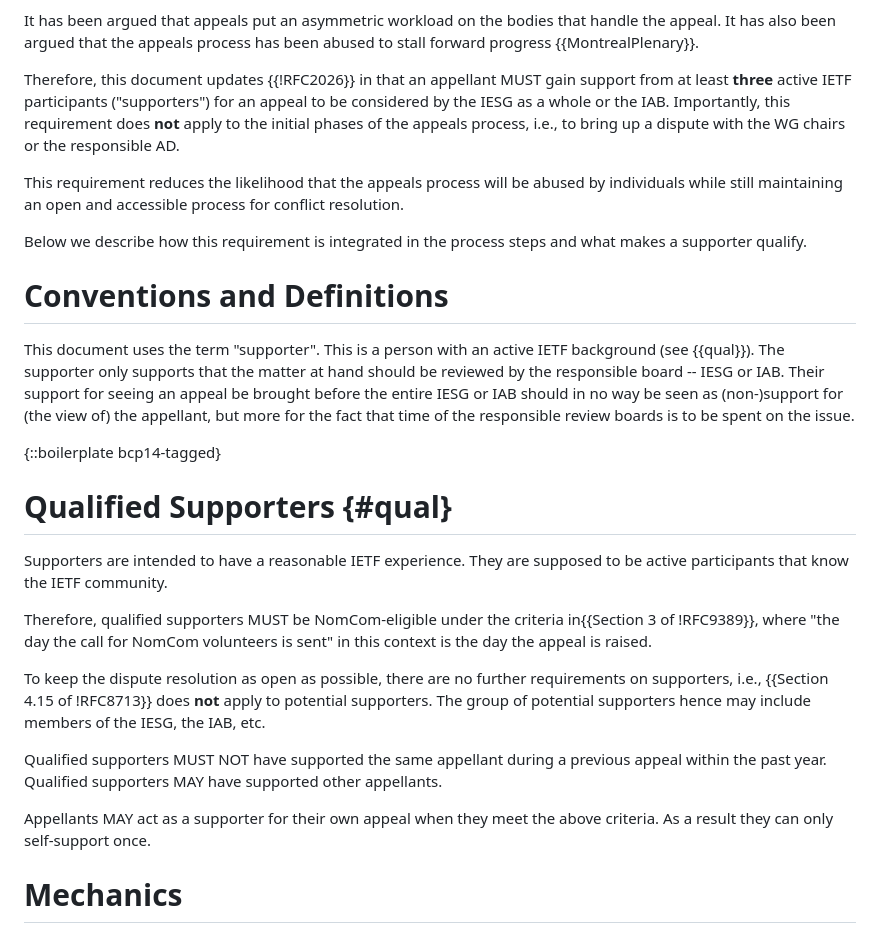
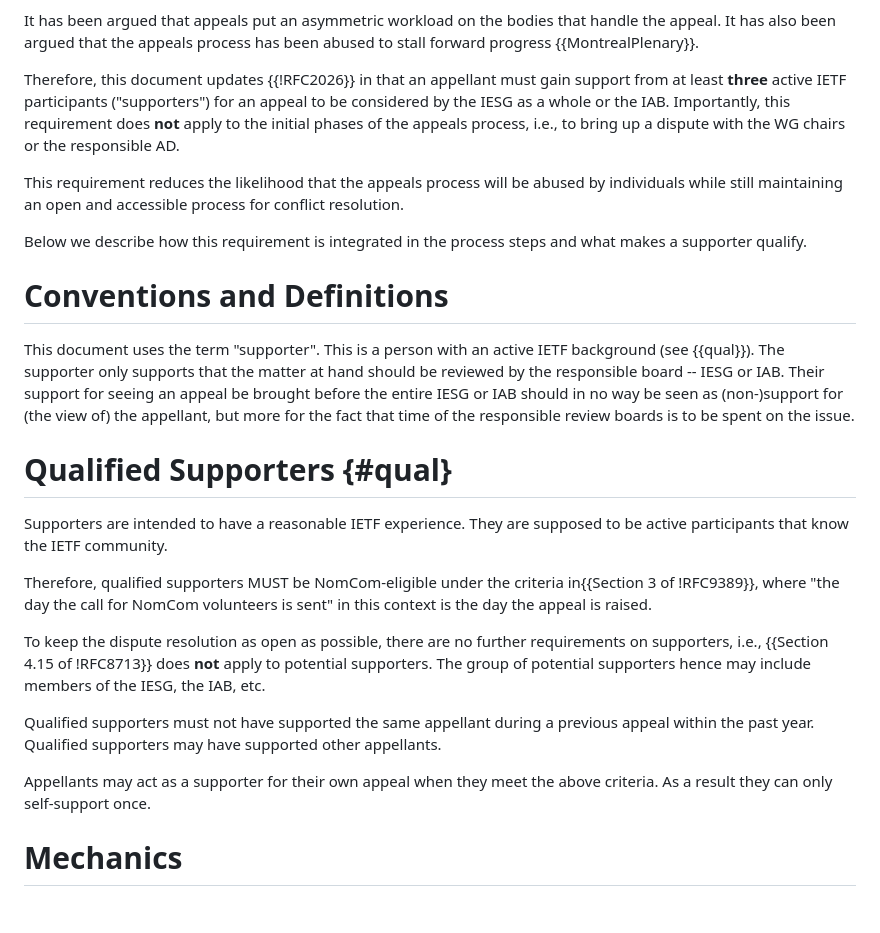
Before and after one commit to larseggert/appeal-support, a Markdown page: draft-eggert-appeal-support.md, the part around one of its changes. Rendered like a GitHub page; blank space fills up the shorter version.

Commit message:
Remove 2119 terms
(3) from https://mailarchive.ietf.org/arch/msg/gendispatch/8cm3vlYaw6lBicN6XNaxgCygUW8/

```diff
--- a/draft-eggert-appeal-support.md
+++ b/draft-eggert-appeal-support.md
@@ -56,7 +56,7 @@ appeals process has been abused to stall forward progress
 {{MontrealPlenary}}.
 
 Therefore, this document updates {{!RFC2026}} in that an appellant
-MUST gain support from at least **three** active IETF participants
+must gain support from at least **three** active IETF participants
 ("supporters") for an appeal to be considered by the IESG as a whole
 or the IAB. Importantly, this requirement does **not** apply to the
 initial phases of the appeals process, i.e., to bring up a dispute
@@ -80,8 +80,6 @@ should in no way be seen as (non-)support for (the view of) the
 appellant, but more for the fact that time of the responsible review
 boards is to be spent on the issue.
 
-{::boilerplate bcp14-tagged}
-
 # Qualified Supporters {#qual}
 
 Supporters are intended to have a reasonable IETF experience. They are
@@ -98,11 +96,11 @@ of !RFC8713}} does **not** apply to potential supporters. The group
 of potential supporters hence may include members of the IESG, the
 IAB, etc.
 
-Qualified supporters MUST NOT have supported the same appellant during
-a previous appeal within the past year. Qualified supporters MAY have
+Qualified supporters must not have supported the same appellant during
+a previous appeal within the past year. Qualified supporters may have
 supported other appellants.
 
-Appellants MAY act as a supporter for their own appeal when they meet
+Appellants may act as a supporter for their own appeal when they meet
 the above criteria. As a result they can only self-support once.
 
 # Mechanics
```
Also changed, not shown: other parts of draft-eggert-appeal-support.md (+3 -3 lines).
